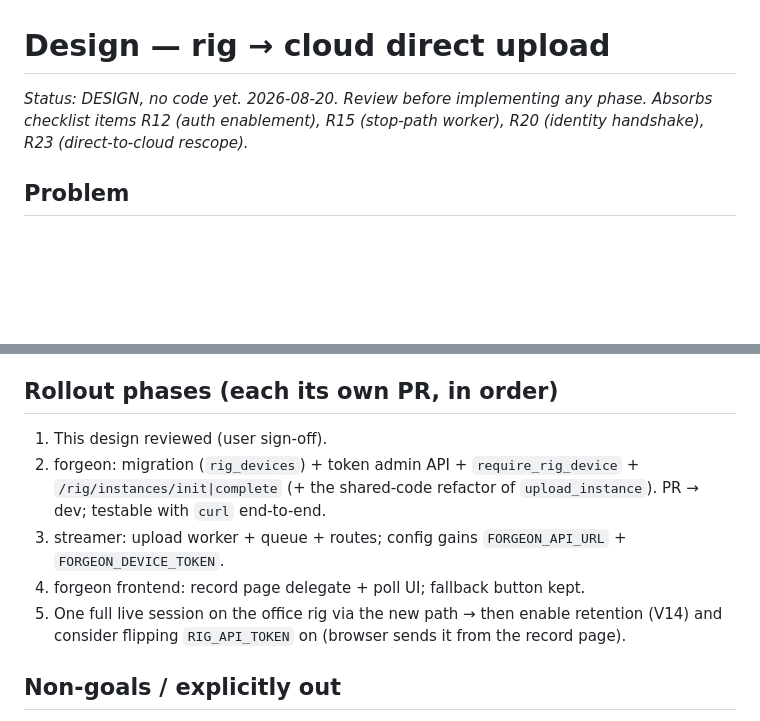
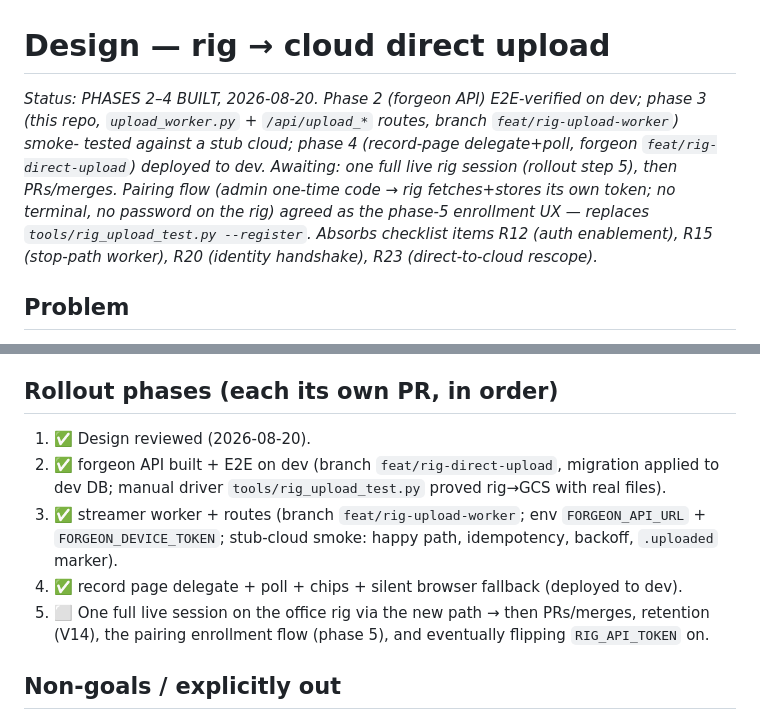
Before and after one commit to Shinobi-Tech-Labs-Private-Limited/forgeon-streamer, a Markdown page: docs/direct-upload-design.md, 2 parts joined by grey strips. Rendered like a GitHub page; blank space fills up the shorter version.

Commit message:
docs(design): status — phases 2-4 built; pairing flow agreed as phase-5 enrollment
Co-Authored-By: Claude Fable 5 <noreply@anthropic.com>

```diff
--- a/docs/direct-upload-design.md
+++ b/docs/direct-upload-design.md
@@ -1,6 +1,11 @@
 # Design — rig → cloud direct upload
 
-*Status: DESIGN, no code yet. 2026-08-20. Review before implementing any phase.*
+*Status: PHASES 2–4 BUILT, 2026-08-20. Phase 2 (forgeon API) E2E-verified on dev; phase 3
+(this repo, `upload_worker.py` + `/api/upload_*` routes, branch `feat/rig-upload-worker`) smoke-
+tested against a stub cloud; phase 4 (record-page delegate+poll, forgeon `feat/rig-direct-upload`)
+deployed to dev. Awaiting: one full live rig session (rollout step 5), then PRs/merges.
+Pairing flow (admin one-time code → rig fetches+stores its own token; no terminal, no password
+on the rig) agreed as the phase-5 enrollment UX — replaces `tools/rig_upload_test.py --register`.*
 *Absorbs checklist items R12 (auth enablement), R15 (stop-path worker), R20 (identity handshake), R23 (direct-to-cloud rescope).*
 
 ## Problem
@@ -160,13 +165,14 @@ Per instance on the record page:
 
 ## Rollout phases (each its own PR, in order)
 
-1. This design reviewed (user sign-off).
-2. forgeon: migration (`rig_devices`) + token admin API + `require_rig_device` + `/rig/instances/init|complete`
-   (+ the shared-code refactor of `upload_instance`). PR → dev; testable with `curl` end-to-end.
-3. streamer: upload worker + queue + routes; config gains `FORGEON_API_URL` + `FORGEON_DEVICE_TOKEN`.
-4. forgeon frontend: record page delegate + poll UI; fallback button kept.
-5. One full live session on the office rig via the new path → then enable retention (V14) and
-   consider flipping `RIG_API_TOKEN` on (browser sends it from the record page).
+1. ✅ Design reviewed (2026-08-20).
+2. ✅ forgeon API built + E2E on dev (branch `feat/rig-direct-upload`, migration applied to dev DB;
+   manual driver `tools/rig_upload_test.py` proved rig→GCS with real files).
+3. ✅ streamer worker + routes (branch `feat/rig-upload-worker`; env `FORGEON_API_URL` +
+   `FORGEON_DEVICE_TOKEN`; stub-cloud smoke: happy path, idempotency, backoff, `.uploaded` marker).
+4. ✅ record page delegate + poll + chips + silent browser fallback (deployed to dev).
+5. ⬜ One full live session on the office rig via the new path → then PRs/merges, retention (V14),
+   the pairing enrollment flow (phase 5), and eventually flipping `RIG_API_TOKEN` on.
 
 ## Non-goals / explicitly out
 
```
